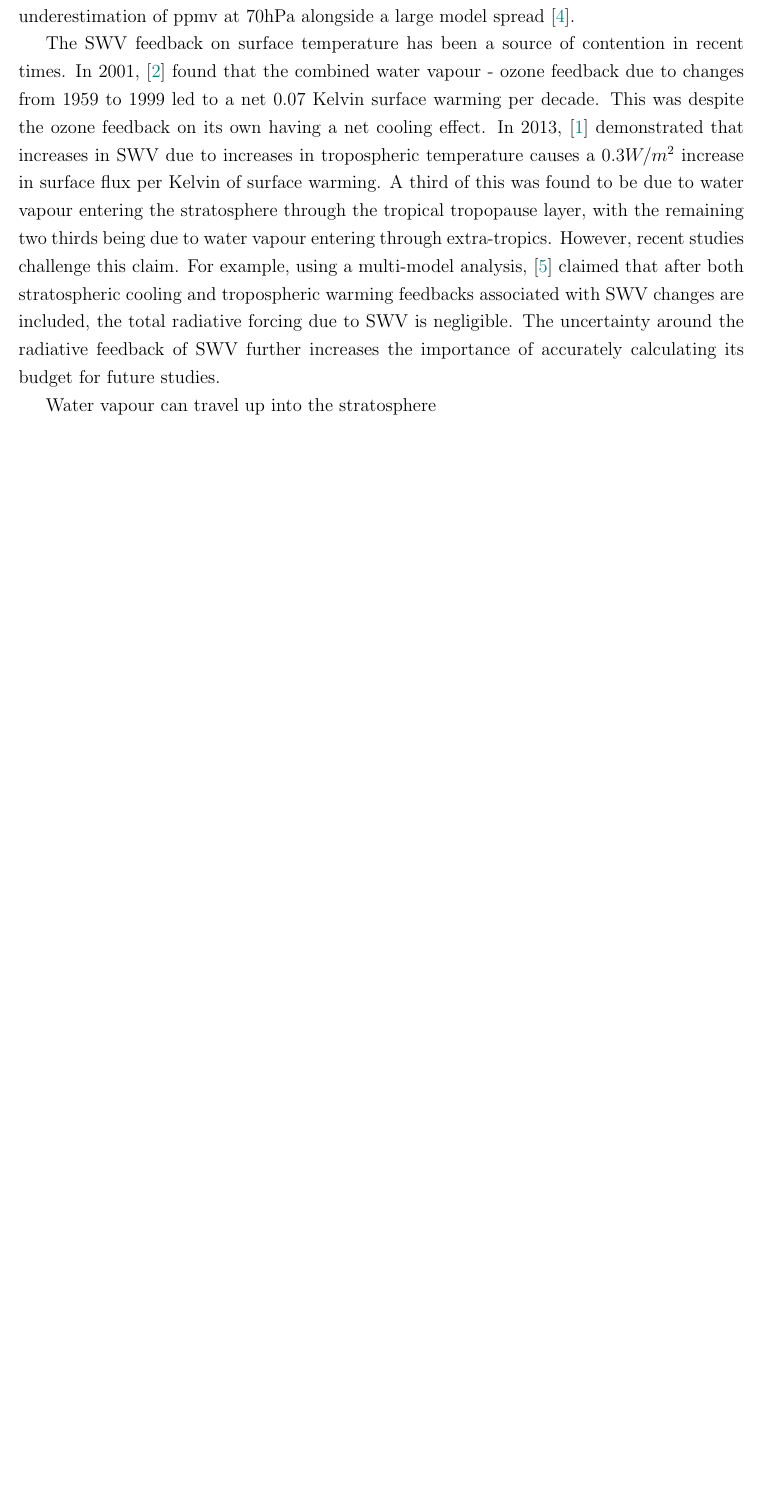
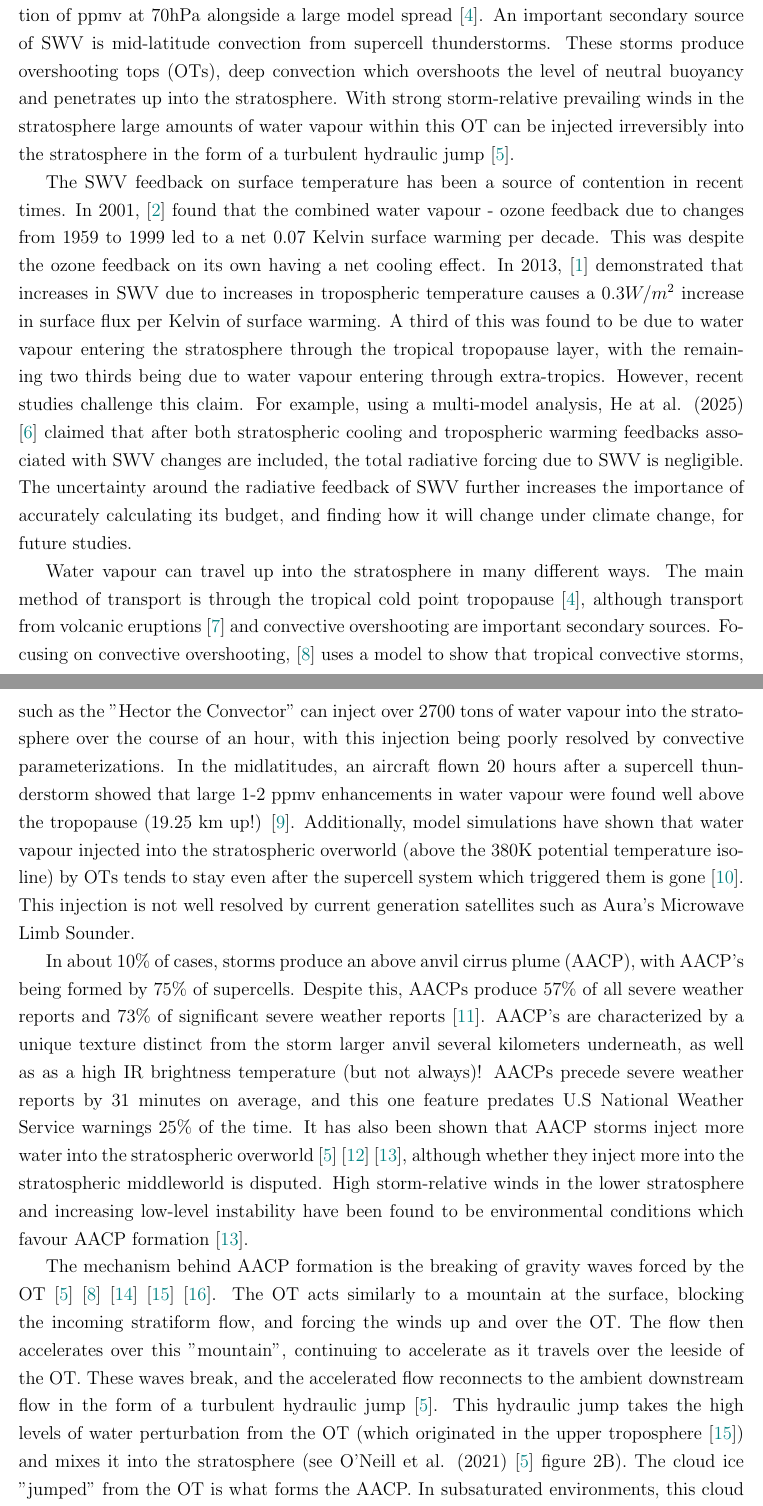
Before and after one commit to Parveer-B/MSc_Thesis_latex, a LaTeX thesis (Thesis_Latex.tex): part of page 7 of 8 before the commit and two parts of pages 7 and 8 of 12 after it, the two joined at a grey line, cut so that both start at the same text, the shorter picture padded with empty space. Compiled offline with pdfLaTeX.

Commit message:
Wrote sec 1.1

```diff
--- a/Thesis_Latex.tex
+++ b/Thesis_Latex.tex
@@ -114,11 +114,24 @@ I would like to express my gratitude to my supervisor Morgan O'Neill for ....
 
 \pagenumbering{arabic}
 \section{Introduction}
-Stratospheric water vapour (SWV) is an important climate feedback, with the ability to potentially impact surface warming \cite{dessler_stratospheric_2013}, hamper ozone recovery \cite{shindell_climate_2001} and decrease the intensity of the stratospheric circulation \cite{veenus_observational_2025}, influencing the global ozone distribution. Thus, it is critical to understand how the SWV budget in order to quantify these feedbacks. Unfortunately, global climate models currently struggle with this, with an average 0.5 ppmv underestimation of ppmv at 70hPa alongside a large model spread \cite{keeble_evaluating_2021}.
 
-The SWV feedback on surface temperature has been a source of contention in recent times. In 2001, \cite{shindell_climate_2001} found that the combined water vapour - ozone feedback due to changes from 1959 to 1999 led to a net 0.07 Kelvin surface warming per decade. This was despite the ozone feedback on its own having a net cooling effect. In 2013, \cite{dessler_stratospheric_2013} demonstrated that increases in SWV due to increases in tropospheric temperature causes a $0.3 W/m^2$ increase in surface flux per Kelvin of surface warming. A third of this was found to be due to water vapour entering the stratosphere through the tropical tropopause layer, with the remaining two thirds being due to water vapour entering through extra-tropics. However, recent studies challenge this claim. For example, using a multi-model analysis, \cite{he_muted_2025} claimed that after both stratospheric cooling and tropospheric warming feedbacks associated with SWV changes are included, the total radiative forcing due to SWV is negligible. The uncertainty around the radiative feedback of SWV further increases the importance of accurately calculating its budget for future studies.
+\subsection{AACP Overview}
+Stratospheric water vapour (SWV) is an important climate feedback, with the ability to potentially impact surface warming \cite{dessler_stratospheric_2013}, hamper ozone recovery \cite{shindell_climate_2001} and decrease the intensity of the stratospheric circulation \cite{veenus_observational_2025}, influencing the global ozone distribution. Thus, it is critical to understand how the SWV budget in order to quantify these feedbacks. Unfortunately, global climate models currently struggle with this, with an average 0.5 ppmv underestimation of ppmv at 70hPa alongside a large model spread \cite{keeble_evaluating_2021}. An important secondary source of SWV is mid-latitude convection from supercell thunderstorms. These storms produce overshooting tops (OTs), deep convection which overshoots the level of neutral buoyancy and penetrates up into the stratosphere. With strong storm-relative prevailing winds in the stratosphere large amounts of water vapour within this OT can be injected irreversibly into the stratosphere in the form of a turbulent hydraulic jump \cite{oneill_hydraulic_2021}.
 
-Water vapour can travel up into the stratosphere
+The SWV feedback on surface temperature has been a source of contention in recent times. In 2001, \cite{shindell_climate_2001} found that the combined water vapour - ozone feedback due to changes from 1959 to 1999 led to a net 0.07 Kelvin surface warming per decade. This was despite the ozone feedback on its own having a net cooling effect. In 2013, \cite{dessler_stratospheric_2013} demonstrated that increases in SWV due to increases in tropospheric temperature causes a $0.3 W/m^2$ increase in surface flux per Kelvin of surface warming. A third of this was found to be due to water vapour entering the stratosphere through the tropical tropopause layer, with the remaining two thirds being due to water vapour entering through extra-tropics. However, recent studies challenge this claim. For example, using a multi-model analysis, He at al. (2025) \cite{he_muted_2025} claimed that after both stratospheric cooling and tropospheric warming feedbacks associated with SWV changes are included, the total radiative forcing due to SWV is negligible. The uncertainty around the radiative feedback of SWV further increases the importance of accurately calculating its budget, and finding how it will change under climate change, for future studies.
+
+Water vapour can travel up into the stratosphere in many different ways. The main method of transport is through the tropical cold point tropopause \cite{keeble_evaluating_2021}, although transport from volcanic eruptions \cite{millan_hunga_2022} and convective overshooting are important secondary sources. Focusing on convective overshooting, \cite{dauhut_mechanisms_2018} uses a model to show that tropical convective storms, such as the "Hector the Convector" can inject over 2700 tons of water vapour into the stratosphere over the course of an hour, with this injection being poorly resolved by convective parameterizations. In the midlatitudes, an aircraft flown 20 hours after a supercell thunderstorm showed that large 1-2 ppmv enhancements in water vapour were found well above the tropopause (19.25 km up!) \cite{homeyer_extreme_2023}. Additionally, model simulations have shown that water vapour injected into the stratospheric overworld (above the 380K potential temperature isoline) by OTs tends to stay even after the supercell system which triggered them is gone \cite{wang_convectively_2023}. This injection is not well resolved by current generation satellites such as Aura's Microwave Limb Sounder.
+
+In about 10\% of cases, storms produce an above anvil cirrus plume (AACP), with AACP's being formed by 75\% of supercells. Despite this, AACPs produce 57\% of all severe weather reports and 73\% of significant severe weather reports \cite{bedka_above-anvil_2018}. AACP's are characterized by a unique texture distinct from the storm larger anvil several kilometers underneath, as well as as a high IR brightness temperature (but not always)! AACPs precede severe weather reports by 31 minutes on average, and this one feature predates  U.S National Weather Service warnings 25\% of the time. It has also been shown that AACP storms inject more water into the stratospheric overworld \cite{oneill_hydraulic_2021} \cite{gordon_sensitivities_2022} \cite{homeyer_development_2017}, although whether they inject more into the stratospheric middleworld is disputed. High storm-relative winds in the lower stratosphere and increasing low-level instability have been found to be environmental conditions which favour AACP formation \cite{homeyer_development_2017}.
+
+The mechanism behind AACP formation is the breaking of gravity waves forced by the OT \cite{oneill_hydraulic_2021} \cite{dauhut_mechanisms_2018} \cite{wang_moisture_2003} \cite{hassim_model_2010} \cite{qu_simulation_2020}. The OT acts similarly to a mountain at the surface, blocking the incoming stratiform flow, and forcing the winds up and over the OT. The flow then accelerates over this "mountain", continuing to accelerate as it travels over the leeside of the OT. These waves break, and the accelerated flow reconnects to the ambient downstream flow in the form of a turbulent hydraulic jump \cite{oneill_hydraulic_2021}. This hydraulic jump takes the high levels of water perturbation from the OT (which originated in the upper troposphere \cite{hassim_model_2010}) and mixes it into the stratosphere (see O'Neill et al. (2021) \cite{oneill_hydraulic_2021} figure 2B). The cloud ice "jumped" from the OT is what forms the AACP. In subsaturated environments, this cloud ice will then sublimate, irreversibly adding water vapour into the stratosphere. However, in supersaturated environments the vapour will actually deposit on the ice crystals causing the stratosphere to lose moisture when the ice precipitates out \cite{hassim_model_2010}. When the storm ends, a lot of this water vapour which hasn't been mixed in this fashion will fall back into the troposphere with the OT \cite{wang_convectively_2023}. In their 1km grid spacing simulation, Qu et al. (2020) \cite{qu_simulation_2020} found that wave breaking accounted for 59\% of the vertical vapour injection via vertical transport while the mean updraft accounted for 39\%. However, this ratio is expected to skew further towards wave breaking as the simulation resolution is increased as more wave breaking is resolved.
+
+\subsection{Mountain Waves}
+
+
+
+
+
 
 
 
```
Also changed, not shown: Thesis_Latex.bbl, Thesis_Latex.pdf, 8 other files.
